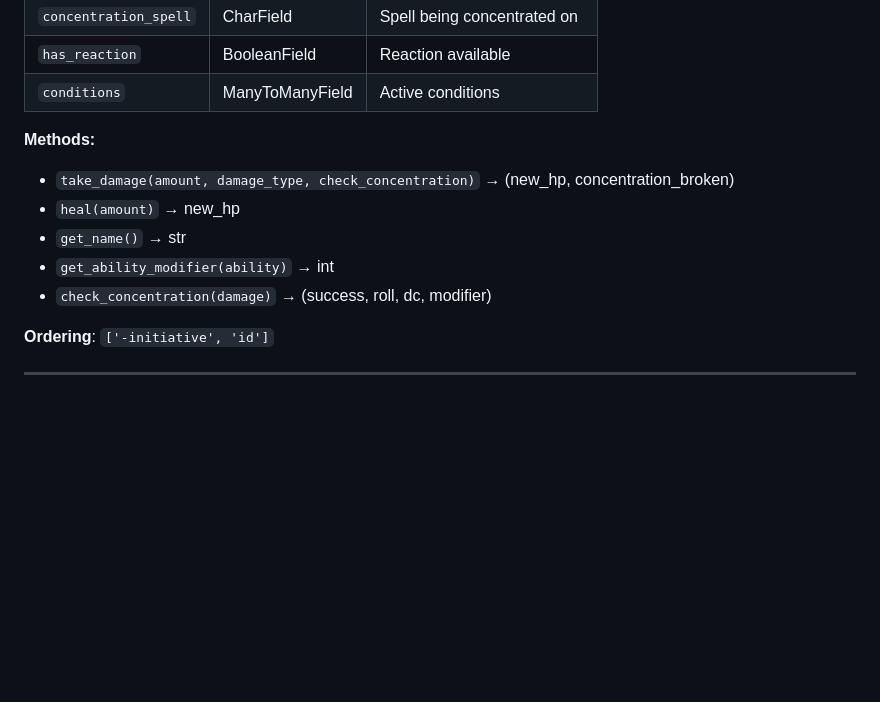
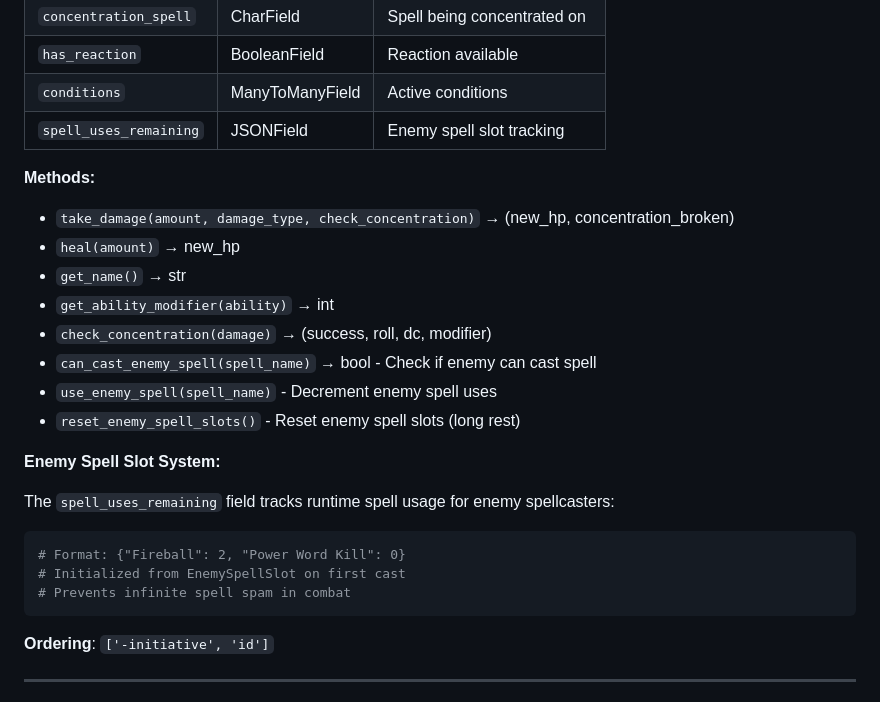
Before and after one commit to remirami/dnd-backend, a Markdown page: MODELS_REFERENCE.md, the part around one of its changes. Drawn GitHub-style; blank space fills up the shorter version.

````diff
--- a/MODELS_REFERENCE.md
+++ b/MODELS_REFERENCE.md
@@ -336,6 +336,7 @@ FEATURE_TYPES = [
 | `concentration_spell` | CharField | Spell being concentrated on |
 | `has_reaction` | BooleanField | Reaction available |
 | `conditions` | ManyToManyField | Active conditions |
+| `spell_uses_remaining` | JSONField | Enemy spell slot tracking |
 
 **Methods:**
 - `take_damage(amount, damage_type, check_concentration)` → (new_hp, concentration_broken)
@@ -343,6 +344,19 @@ FEATURE_TYPES = [
 - `get_name()` → str
 - `get_ability_modifier(ability)` → int
 - `check_concentration(damage)` → (success, roll, dc, modifier)
+- `can_cast_enemy_spell(spell_name)` → bool - Check if enemy can cast spell
+- `use_enemy_spell(spell_name)` - Decrement enemy spell uses
+- `reset_enemy_spell_slots()` - Reset enemy spell slots (long rest)
+
+**Enemy Spell Slot System:**
+
+The `spell_uses_remaining` field tracks runtime spell usage for enemy spellcasters:
+
+```python
+# Format: {"Fireball": 2, "Power Word Kill": 0}
+# Initialized from EnemySpellSlot on first cast
+# Prevents infinite spell spam in combat
+```
 
 **Ordering**: `['-initiative', 'id']`
 
````
Also changed, not shown: other parts of MODELS_REFERENCE.md (+40 -1 lines), PROJECT_SUMMARY.md (+5 -2 lines), README.md (+7 -2 lines).
